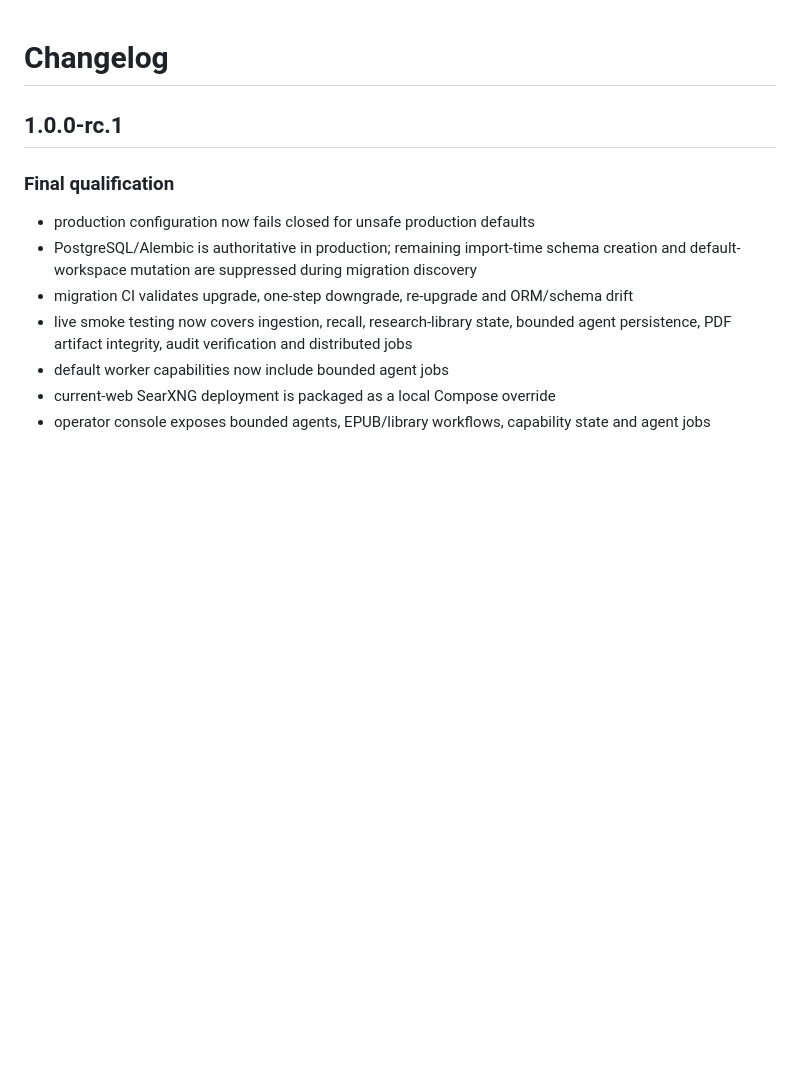
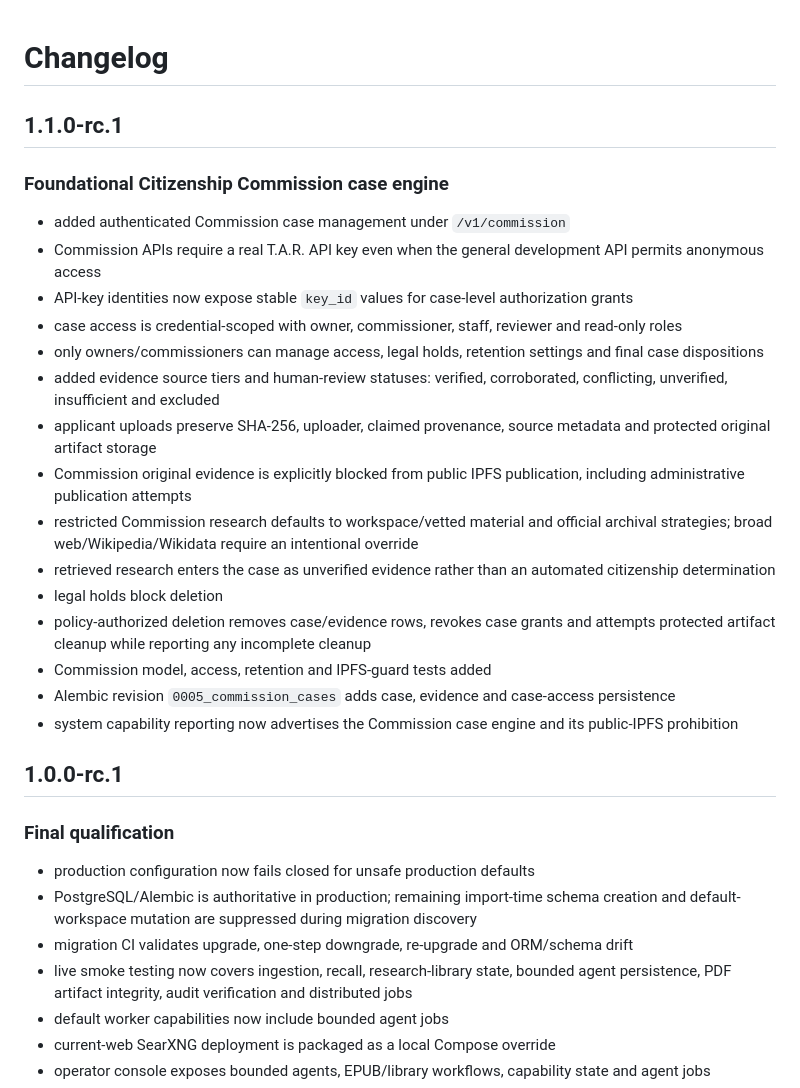
Before and after one commit to THECOMMONWEALTHOFBLACKAMERICA/The-Akashic-record, a Markdown page: CHANGELOG.md, the part around the change. Drawn GitHub-style; blank space fills up the shorter version.

Commit message:
Document Commission case engine release

```diff
--- a/CHANGELOG.md
+++ b/CHANGELOG.md
@@ -1,4 +1,23 @@
 # Changelog
+
+## 1.1.0-rc.1
+
+### Foundational Citizenship Commission case engine
+- added authenticated Commission case management under `/v1/commission`
+- Commission APIs require a real T.A.R. API key even when the general development API permits anonymous access
+- API-key identities now expose stable `key_id` values for case-level authorization grants
+- case access is credential-scoped with owner, commissioner, staff, reviewer and read-only roles
+- only owners/commissioners can manage access, legal holds, retention settings and final case dispositions
+- added evidence source tiers and human-review statuses: verified, corroborated, conflicting, unverified, insufficient and excluded
+- applicant uploads preserve SHA-256, uploader, claimed provenance, source metadata and protected original artifact storage
+- Commission original evidence is explicitly blocked from public IPFS publication, including administrative publication attempts
+- restricted Commission research defaults to workspace/vetted material and official archival strategies; broad web/Wikipedia/Wikidata require an intentional override
+- retrieved research enters the case as unverified evidence rather than an automated citizenship determination
+- legal holds block deletion
+- policy-authorized deletion removes case/evidence rows, revokes case grants and attempts protected artifact cleanup while reporting any incomplete cleanup
+- Commission model, access, retention and IPFS-guard tests added
+- Alembic revision `0005_commission_cases` adds case, evidence and case-access persistence
+- system capability reporting now advertises the Commission case engine and its public-IPFS prohibition
 
 ## 1.0.0-rc.1
 
```
